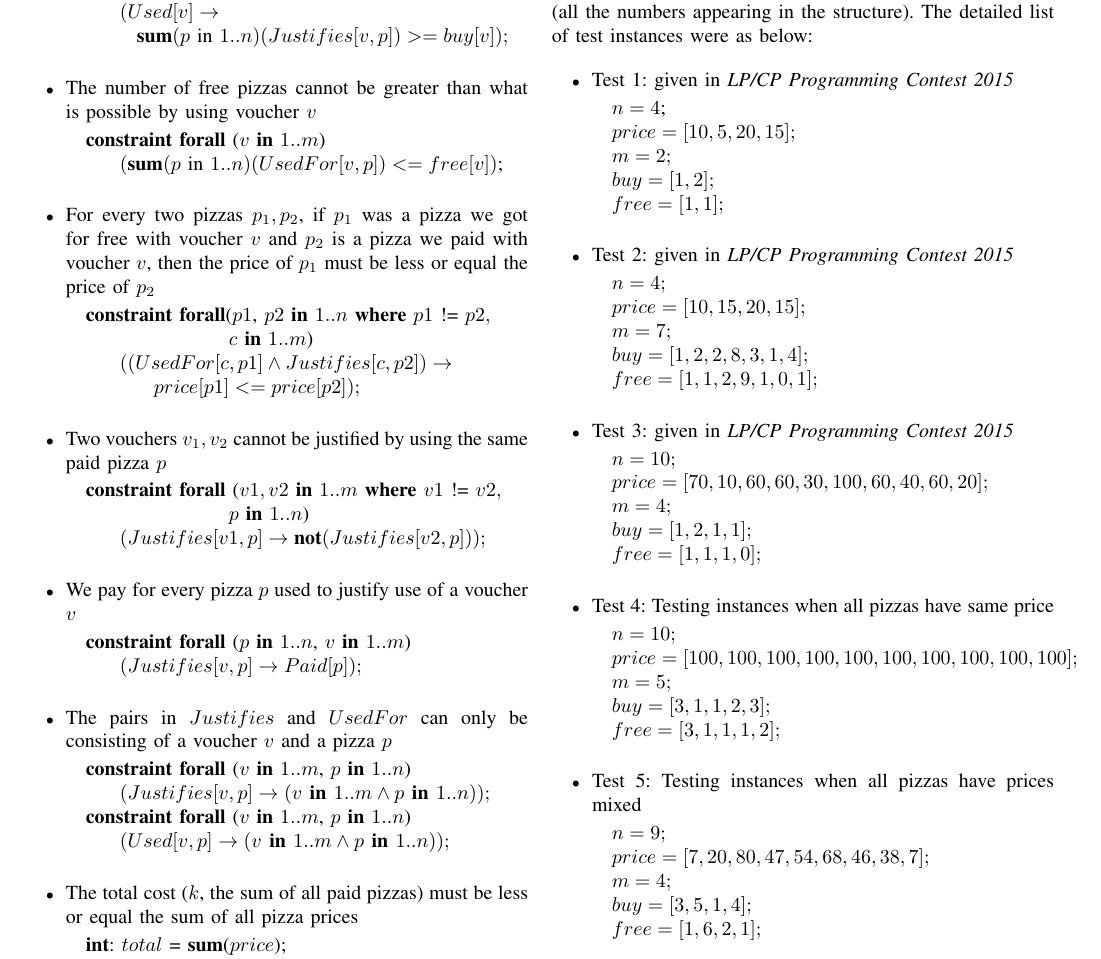
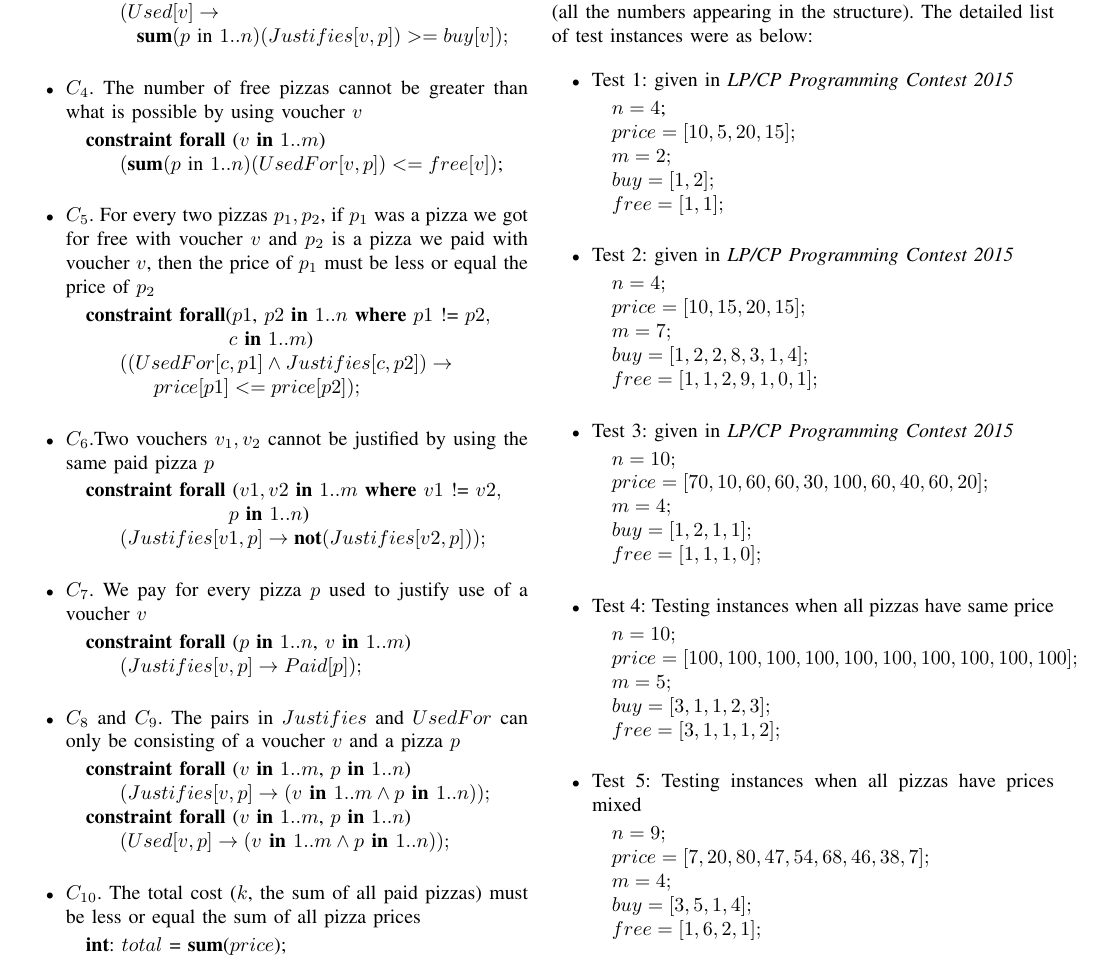
Before and after one commit to luizperes/cmpt-417-intelligent-systems, a LaTeX paper (project-report/project-report.tex): part of page 2 of 3, cut so that both start at the same text. Compiled offline with pdfLaTeX.

Commit message:
Adding constraints for empirical study

```diff
--- a/project-report/project-report.tex
+++ b/project-report/project-report.tex
@@ -69,13 +69,13 @@ The pizza problem is as follows:
 \State \tab\tab\tab $\textbf{sum}(p \text{ in } 1..n)(Justifies[v, p]) >= buy[v]);$
 \\
 \end{algorithmic}
-\item The number of free pizzas cannot be greater than what is possible by using voucher $v$
+\item $C_4$. The number of free pizzas cannot be greater than what is possible by using voucher $v$
 \begin{algorithmic}
 \State \textbf{constraint forall} ($v$ \textbf{in} $1..m$)
 \State \tab\tab $(\textbf{sum}(p \text{ in } 1..n)(UsedFor[v, p]) <= free[v])$;
 \\
 \end{algorithmic}
-\item For every two pizzas $p_1, p_2$, if $p_1$ was a pizza we got for free with voucher $v$ and $p_2$ is a pizza we paid with voucher $v$, then the price of $p_1$ must be less or equal the price of $p_2$
+\item $C_5$. For every two pizzas $p_1, p_2$, if $p_1$ was a pizza we got for free with voucher $v$ and $p_2$ is a pizza we paid with voucher $v$, then the price of $p_1$ must be less or equal the price of $p_2$
 \begin{algorithmic}
 \State \textbf{constraint forall}($p1$, $p2$ \textbf{in} $1..n$ \textbf{where} $p1 \text{ != } p2,$
 \State \tab\tab\tab\tab\tab\tab\tab\tab $\text{ } c$ \textbf{in} $1..m$)
@@ -83,20 +83,20 @@ The pizza problem is as follows:
 \State \tab\tab\tab\tab $price[p1] <= price[p2]);$
 \\
 \end{algorithmic}
-\item Two vouchers $v_1, v_2$ cannot be justified by using the same paid pizza $p$
+\item $C_6$.Two vouchers $v_1, v_2$ cannot be justified by using the same paid pizza $p$
 \begin{algorithmic}
 \State \textbf{constraint forall} ($v1, v2$ \textbf{in} $1..m$ \textbf{where} $v1$ != $v2,$
 \State \tab\tab\tab\tab\tab\tab\tab\tab $\text{ } p$ \textbf{in} $1..n$)
 \State \tab\tab $(Justifies[v1, p] \rightarrow \textbf{not} (Justifies[v2, p]));$
 \\
 \end{algorithmic}
-\item We pay for every pizza $p$ used to justify use of a voucher $v$
+\item $C_7$. We pay for every pizza $p$ used to justify use of a voucher $v$
 \begin{algorithmic}
 \State \textbf{constraint forall} ($p$ \textbf{in} $1..n$, $v$ \textbf{in} $1..m$)
 \State \tab\tab $(Justifies[v, p] \rightarrow Paid[p]);$
 \\
 \end{algorithmic}
-\item The pairs in $Justifies$ and $UsedFor$ can only be consisting of a voucher $v$ and a pizza $p$
+\item $C_8$ and $C_9$. The pairs in $Justifies$ and $UsedFor$ can only be consisting of a voucher $v$ and a pizza $p$
 \begin{algorithmic}
 \State \textbf{constraint forall} ($v$ \textbf{in} $1..m$, $p$ \textbf{in} $1..n$)
 \State \tab\tab $(Justifies[v, p] \rightarrow (v \textbf{ in } 1..m \land p \textbf{ in } 1..n));$
@@ -104,7 +104,7 @@ The pizza problem is as follows:
 \State \tab\tab $(Used[v, p] \rightarrow (v \textbf{ in } 1..m \land p \textbf{ in } 1..n));$
 \\
 \end{algorithmic}
-\item The total cost ($k$, the sum of all paid pizzas) must be less or equal the sum of all pizza prices
+\item $C_{10}$. The total cost ($k$, the sum of all paid pizzas) must be less or equal the sum of all pizza prices
 \begin{algorithmic}
 \State \textbf{int}: $total$ = \textbf{sum}($price$);
 \State \textbf{var int}: $k$ = (\textbf{sum}($p$ \textbf{in} $1..n)(Paid[p] * price[p]));$
```
Also changed, not shown: project-report/project-report.pdf, project-report/project-report.tex (6 more changed lines).
